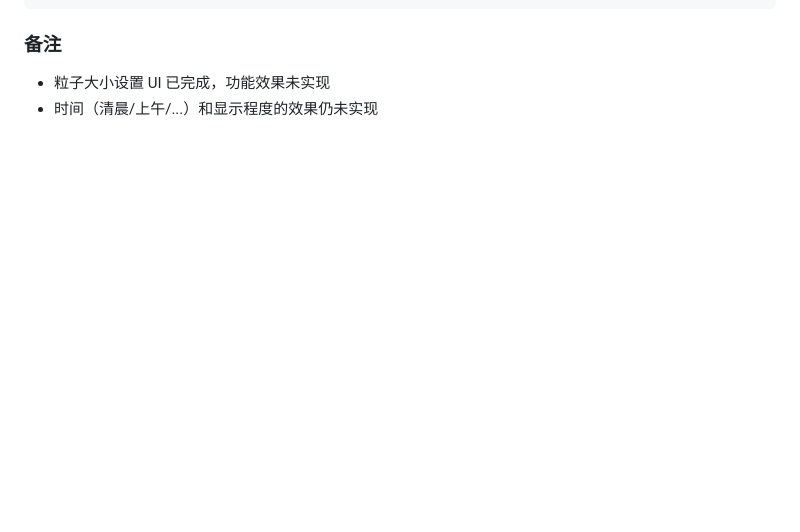
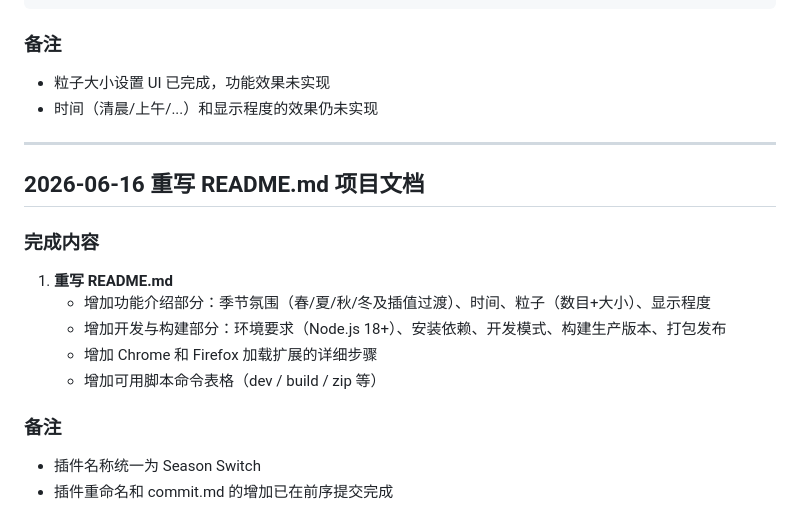
Before and after one commit to Flmpx/season-switch, a Markdown page: project.md, the part around the change. GitHub-like rendering; blank space fills up the shorter version.

Commit message:
docs: 更新开发日志，记录 README 重写
- 新增 2026-06-16 重写 README.md 项目文档的日志条目
- 记录功能介绍和开发构建两部分内容的增加

```diff
--- a/project.md
+++ b/project.md
@@ -221,3 +221,20 @@ tool-free/
 
 - 粒子大小设置 UI 已完成，功能效果未实现
 - 时间（清晨/上午/...）和显示程度的效果仍未实现
+
+---
+
+## 2026-06-16 重写 README.md 项目文档
+
+### 完成内容
+
+1. **重写 README.md**
+   - 增加功能介绍部分：季节氛围（春/夏/秋/冬及插值过渡）、时间、粒子（数目+大小）、显示程度
+   - 增加开发与构建部分：环境要求（Node.js 18+）、安装依赖、开发模式、构建生产版本、打包发布
+   - 增加 Chrome 和 Firefox 加载扩展的详细步骤
+   - 增加可用脚本命令表格（dev / build / zip 等）
+
+### 备注
+
+- 插件名称统一为 Season Switch
+- 插件重命名和 commit.md 的增加已在前序提交完成
```
